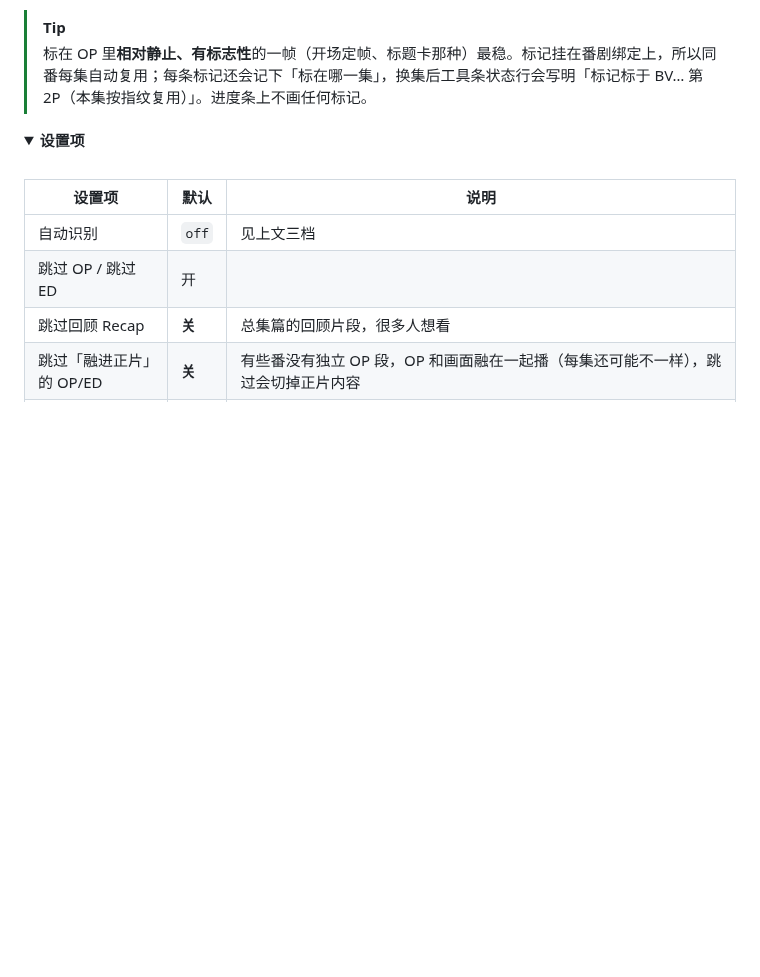
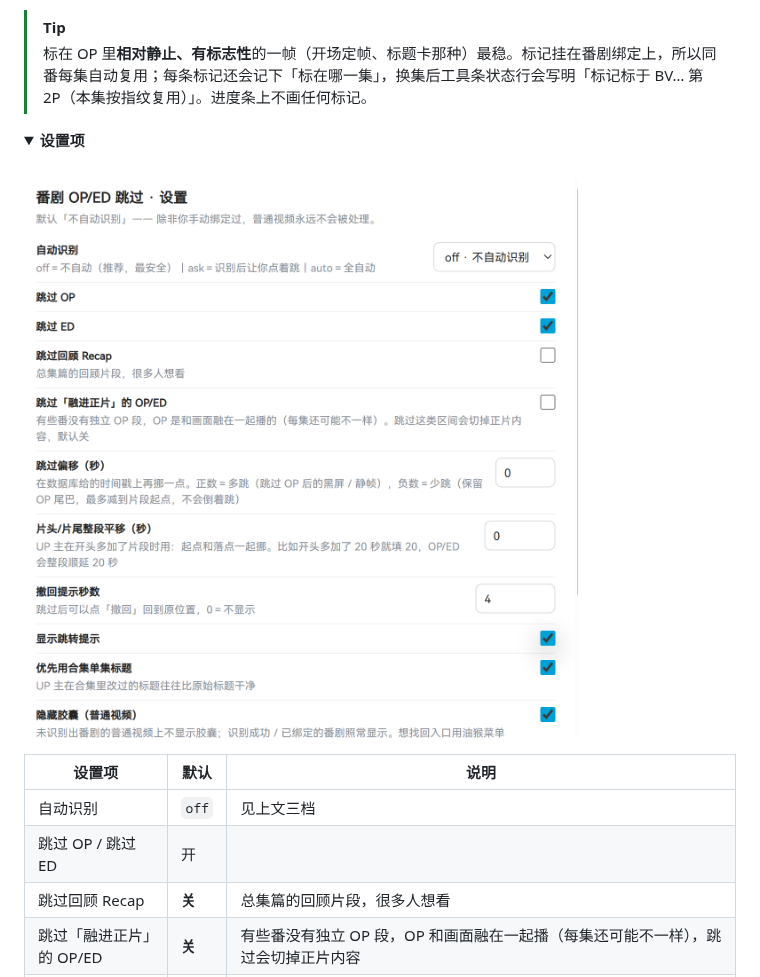
Before and after one commit to PZero534232/bilibili-aniskip, a Markdown page: README.md, the part around the change. GitHub-like rendering; pictures changed too: images/settings.png (added); folded sections open; blank space fills up the shorter version.

Commit message:
docs: 补上「番剧跳过设置」截图
设置项折叠块里加一张面板截图（images/settings.png）。胶囊 / 绑定 / 标记 / 设置四个入口现在都有图。

```diff
--- a/README.md
+++ b/README.md
@@ -122,6 +122,8 @@ Firefox 无需操作，Edge / Chrome 操作如下：
 
 <br>
 
+![番剧跳过设置](images/settings.png)
+
 | 设置项                    | 默认      | 说明                                                                                                                            |
 | ------------------------- | --------- | ------------------------------------------------------------------------------------------------------------------------------- |
 | 自动识别                  | `off`     | 见上文三档                                                                                                                      |
```
